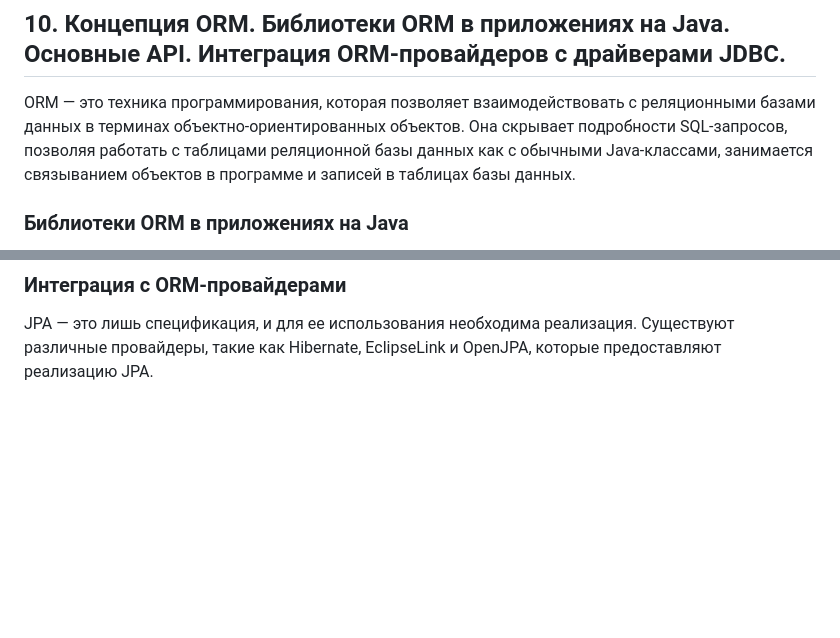
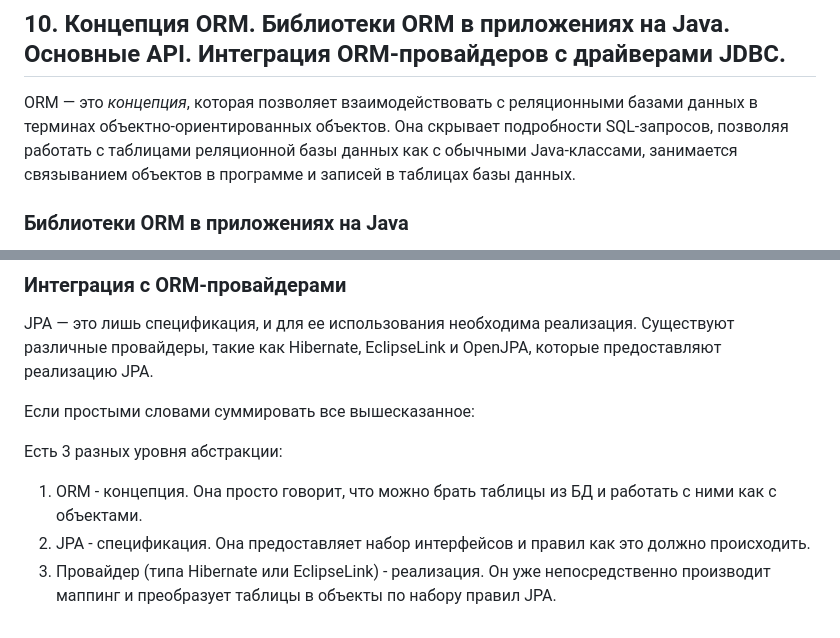
Before and after one commit to web-labs/Web-Lab-3, a Markdown page: theory.md, 2 parts joined by grey strips. Rendered like a GitHub page; blank space fills up the shorter version.

```diff
--- a/theory.md
+++ b/theory.md
@@ -229,7 +229,7 @@ JDBC-драйвер – реализация JDBC для определенно
 
 ## 10. Концепция ORM. Библиотеки ORM в приложениях на Java. Основные API. Интеграция ORM-провайдеров с драйверами JDBC.
 
-ORM — это техника программирования, которая позволяет взаимодействовать с реляционными базами данных в терминах объектно-ориентированных объектов. Она скрывает подробности SQL-запросов, позволяя работать с таблицами реляционной базы данных как с обычными Java-классами,
+ORM — это *концепция*, которая позволяет взаимодействовать с реляционными базами данных в терминах объектно-ориентированных объектов. Она скрывает подробности SQL-запросов, позволяя работать с таблицами реляционной базы данных как с обычными Java-классами,
 занимается связыванием объектов в программе и записей в таблицах базы данных.
 
 ### Библиотеки ORM в приложениях на Java
@@ -330,3 +330,10 @@ JPA – это технология, обеспечивающая объектн
 
 ### Интеграция с ORM-провайдерами
 JPA — это лишь спецификация, и для ее использования необходима реализация. Существуют различные провайдеры, такие как Hibernate, EclipseLink и OpenJPA, которые предоставляют реализацию JPA.
+
+Если простыми словами суммировать все вышесказанное:
+
+Есть 3 разных уровня абстракции:
+1. ORM - концепция. Она просто говорит, что можно брать таблицы из БД и работать с ними как с объектами.
+2. JPA - спецификация. Она предоставляет набор интерфейсов и правил как это должно происходить.
+3. Провайдер (типа Hibernate или EclipseLink) - реализация. Он уже непосредственно производит маппинг и преобразует таблицы в объекты по набору правил JPA.
```
